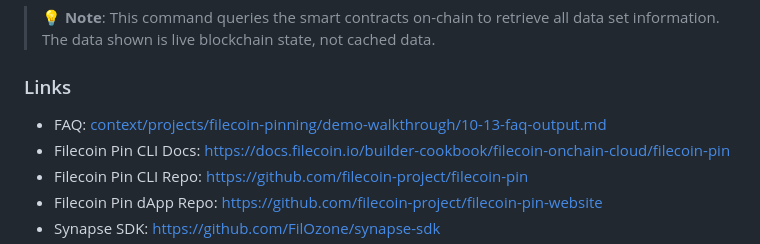
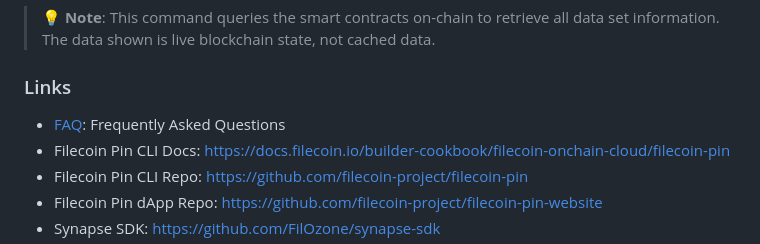
Before and after one commit to timfong888/filecoin-pin-demo, a Markdown page: DEMO_WALKTHROUGH.md, the part around the change. Drawn GitHub-style.

Commit message:
fix FAQ Link

```diff
--- a/DEMO_WALKTHROUGH.md
+++ b/DEMO_WALKTHROUGH.md
@@ -302,7 +302,7 @@ Data set inspection complete
 > 💡 **Note**: This command queries the smart contracts on-chain to retrieve all data set information. The data shown is live blockchain state, not cached data.
 
 ### Links
-- FAQ: [context/projects/filecoin-pinning/demo-walkthrough/10-13-faq-output.md](context/projects/filecoin-pinning/demo-walkthrough/10-13-faq-output.md)
+- [FAQ](./10-13-faq-output.md): Frequently Asked Questions
 - Filecoin Pin CLI Docs: https://docs.filecoin.io/builder-cookbook/filecoin-onchain-cloud/filecoin-pin
 - Filecoin Pin CLI Repo: https://github.com/filecoin-project/filecoin-pin
 - Filecoin Pin dApp Repo: https://github.com/filecoin-project/filecoin-pin-website
```
